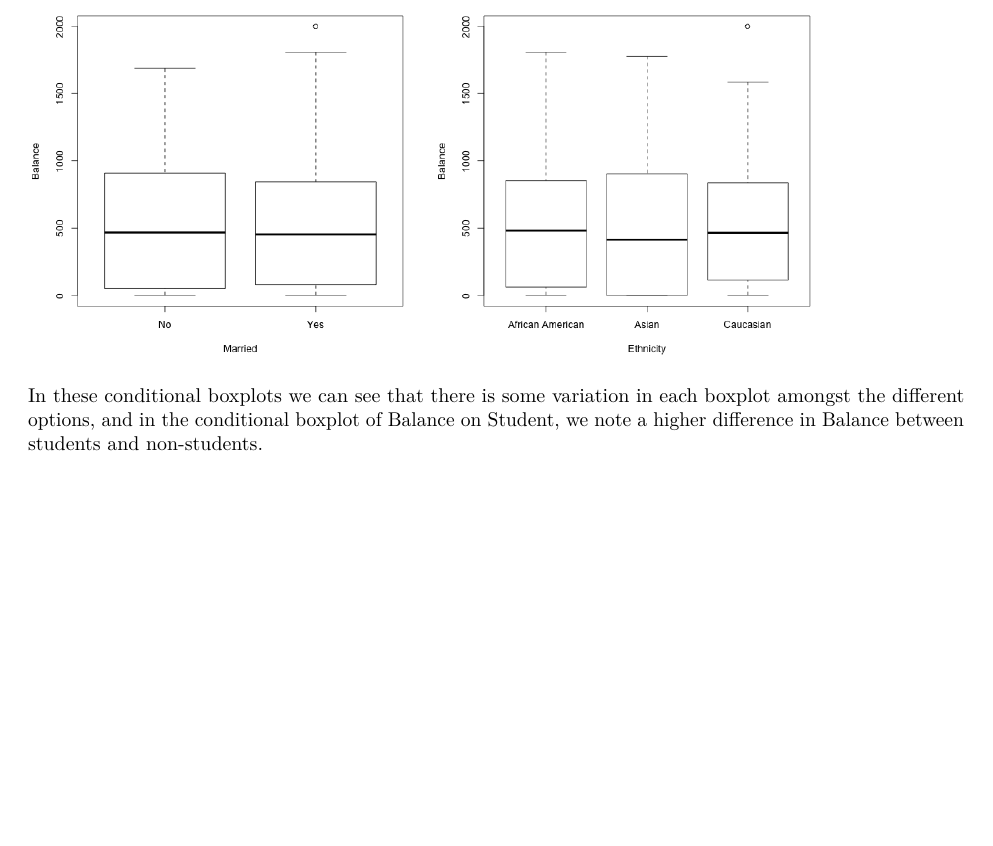
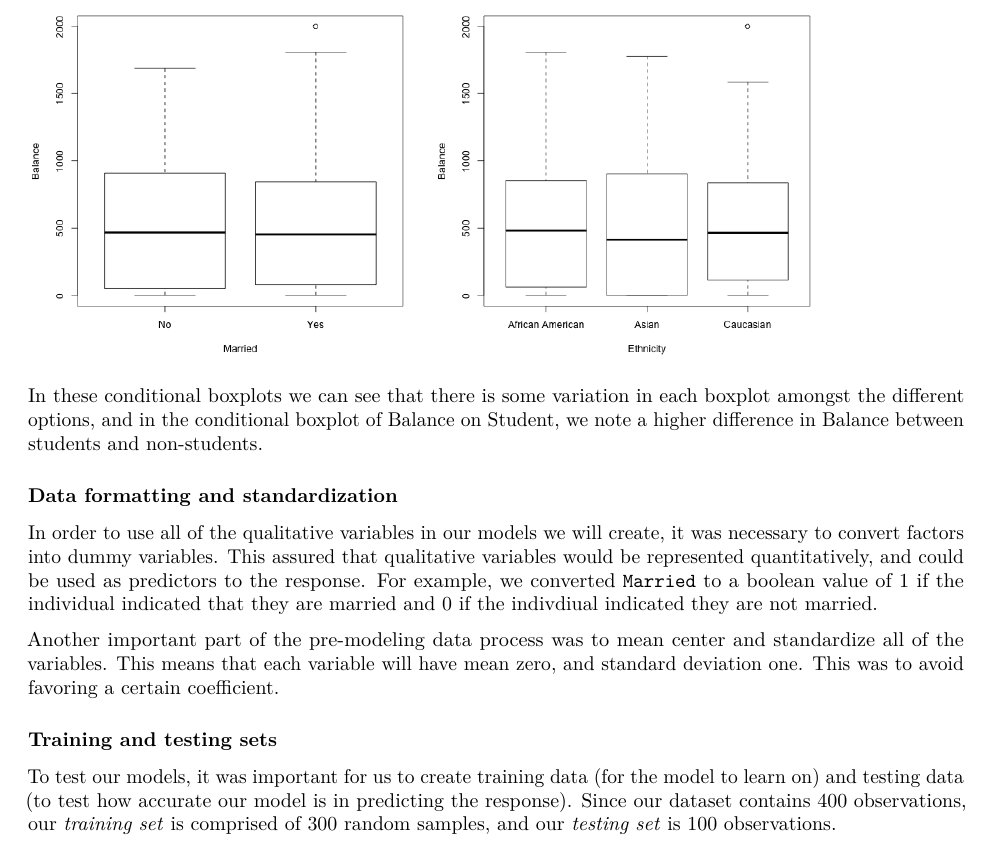
Before and after one commit to mosmart/stat159-fall2016-project02, an R Markdown document (report/sections/02-data.Rmd): part of page 3 of 3, cut so that both start at the same text, the shorter picture padded with empty space. Rendered offline with R 4.5, knitr and Pandoc, then LaTeX, with nearby package versions; some code elsewhere in the file could not run offline.

Commit message:
included data formatting, standardization and training/test sets

````diff
--- a/report/sections/02-data.Rmd
+++ b/report/sections/02-data.Rmd
@@ -81,3 +81,13 @@ knitr::include_graphics("../../images/boxplot-ethnicity.png")
 ```
 
 In these conditional boxplots we can see that there is some variation in each boxplot amongst the different options, and in the conditional boxplot of Balance on Student, we note a higher difference in Balance between students and non-students.
+
+### Data formatting and standardization
+
+In order to use all of the qualitative variables in our models we will create, it was necessary to convert factors into dummy variables. This assured that qualitative variables would be represented quantitatively, and could be used as predictors to the response. For example, we converted `Married` to a boolean value of 1 if the individual indicated that they are married and 0 if the indivdiual indicated they are not married.
+
+Another important part of the pre-modeling data process was to mean center and standardize all of the variables. This means that each variable will have mean zero, and standard deviation one. This was to avoid favoring a certain coefficient.
+
+### Training and testing sets
+
+To test our models, it was important for us to create training data (for the model to learn on) and testing data (to test how accurate our model is in predicting the response). Since our dataset contains 400 observations, our _training set_ is comprised of 300 random samples, and our _testing  set_ is 100 observations.
````
